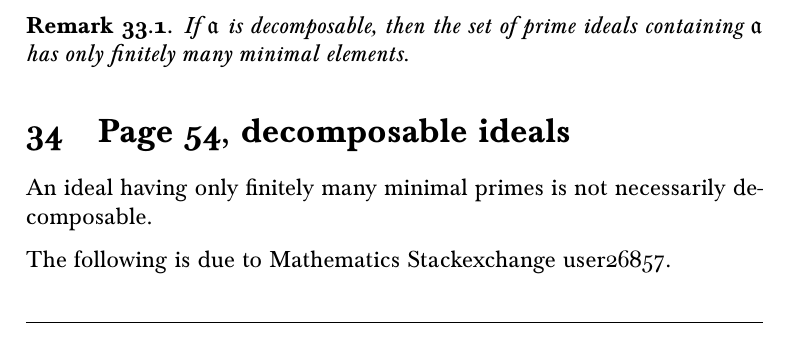
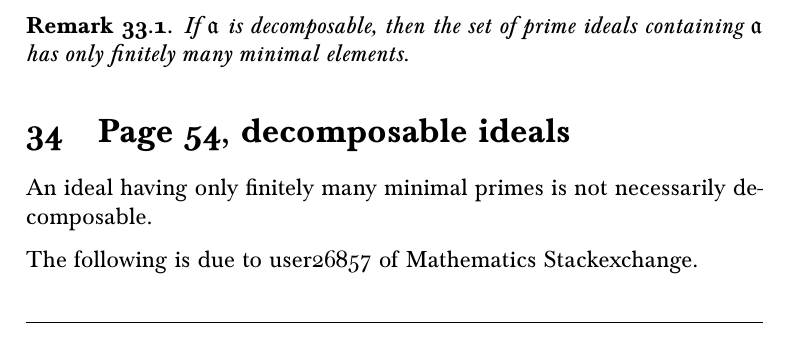
Before and after one commit to Pierre-Yves-Gaillard/Atiyah_MacDonald_b, a LaTeX document (Atiyah_MacDonald_b.tex): part of page 28 of 42, cut so that both start at the same text. Compiled offline with pdfLaTeX.

Commit message:
Update Atiyah_MacDonald_b.tex

```diff
--- a/Atiyah_MacDonald_b.tex
+++ b/Atiyah_MacDonald_b.tex
@@ -887,7 +887,7 @@ If $\mf a$ is decomposable, then the set of prime ideals containing $\mf a$ has
 
 An ideal having only finitely many minimal primes is not necessarily decomposable.
 
-The following is due to Mathematics Stackexchange user26857.\bigskip\bigskip
+The following is due to user26857 of Mathematics Stackexchange.\bigskip\bigskip
 
 \hrule\bigskip
 
```
